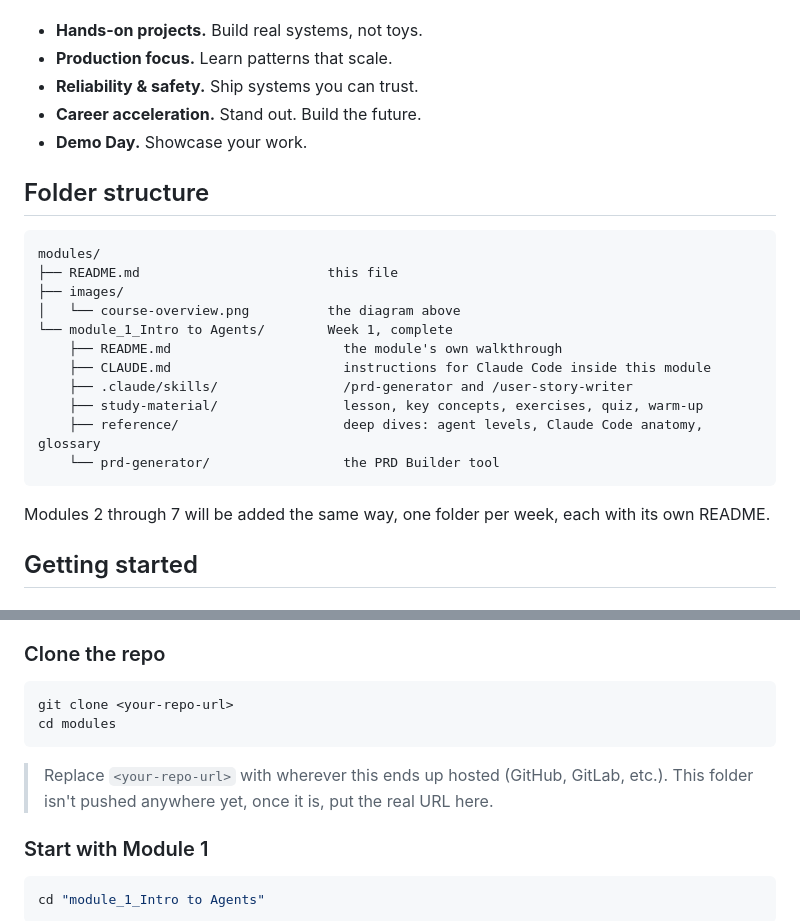
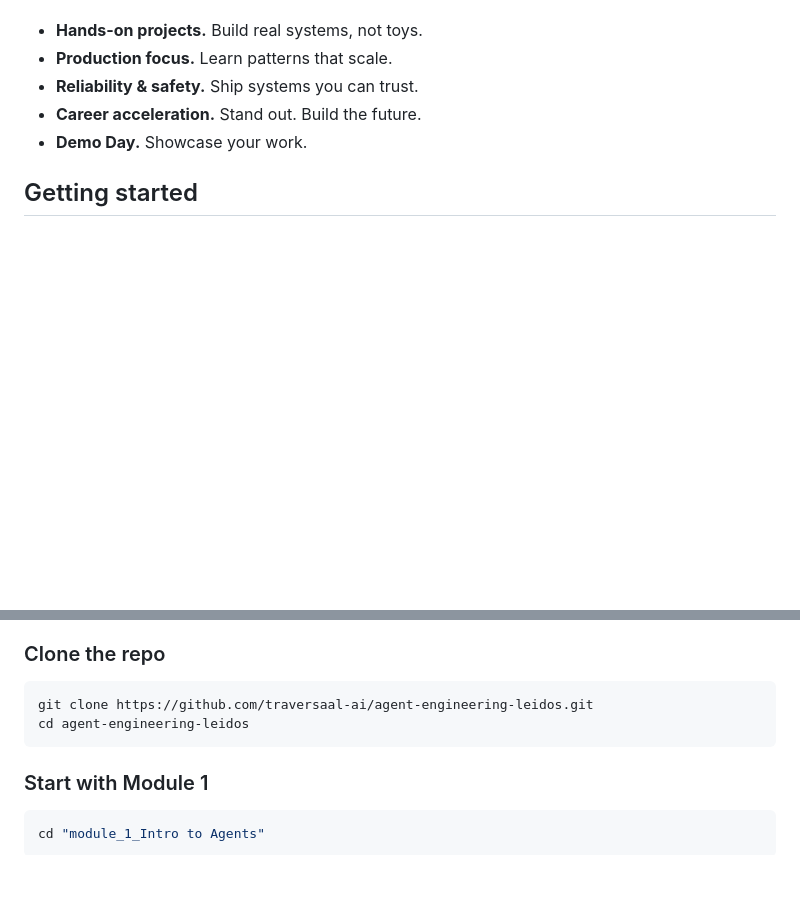
Before and after one commit to traversaal-ai/agent-engineering-leidos, a Markdown page: README.md, 2 parts joined by grey strips. Drawn GitHub-style; blank space fills up the shorter version.

Commit message:
Remove folder structure section, fix stale clone instructions
The clone command referenced a placeholder repo URL from before this
was pushed; replaced with the real URL now that it's live.

````diff
--- a/README.md
+++ b/README.md
@@ -26,24 +26,6 @@ Every module in this repo works the same way: learn the concept, then build it,
 - **Career acceleration.** Stand out. Build the future.
 - **Demo Day.** Showcase your work.
 
-## Folder structure
-
-```
-modules/
-├── README.md                        this file
-├── images/
-│   └── course-overview.png          the diagram above
-└── module_1_Intro to Agents/        Week 1, complete
-    ├── README.md                      the module's own walkthrough
-    ├── CLAUDE.md                      instructions for Claude Code inside this module
-    ├── .claude/skills/                /prd-generator and /user-story-writer
-    ├── study-material/                lesson, key concepts, exercises, quiz, warm-up
-    ├── reference/                     deep dives: agent levels, Claude Code anatomy, glossary
-    └── prd-generator/                 the PRD Builder tool
-```
-
-Modules 2 through 7 will be added the same way, one folder per week, each with its own README.
-
 ## Getting started
 
 ### Prerequisites
@@ -60,11 +42,9 @@ Modules 2 through 7 will be added the same way, one folder per week, each with i
 ### Clone the repo
 
 ```bash
-git clone <your-repo-url>
-cd modules
+git clone https://github.com/traversaal-ai/agent-engineering-leidos.git
+cd agent-engineering-leidos
 ```
-
-> Replace `<your-repo-url>` with wherever this ends up hosted (GitHub, GitLab, etc.). This folder isn't pushed anywhere yet, once it is, put the real URL here.
 
 ### Start with Module 1
 
````
